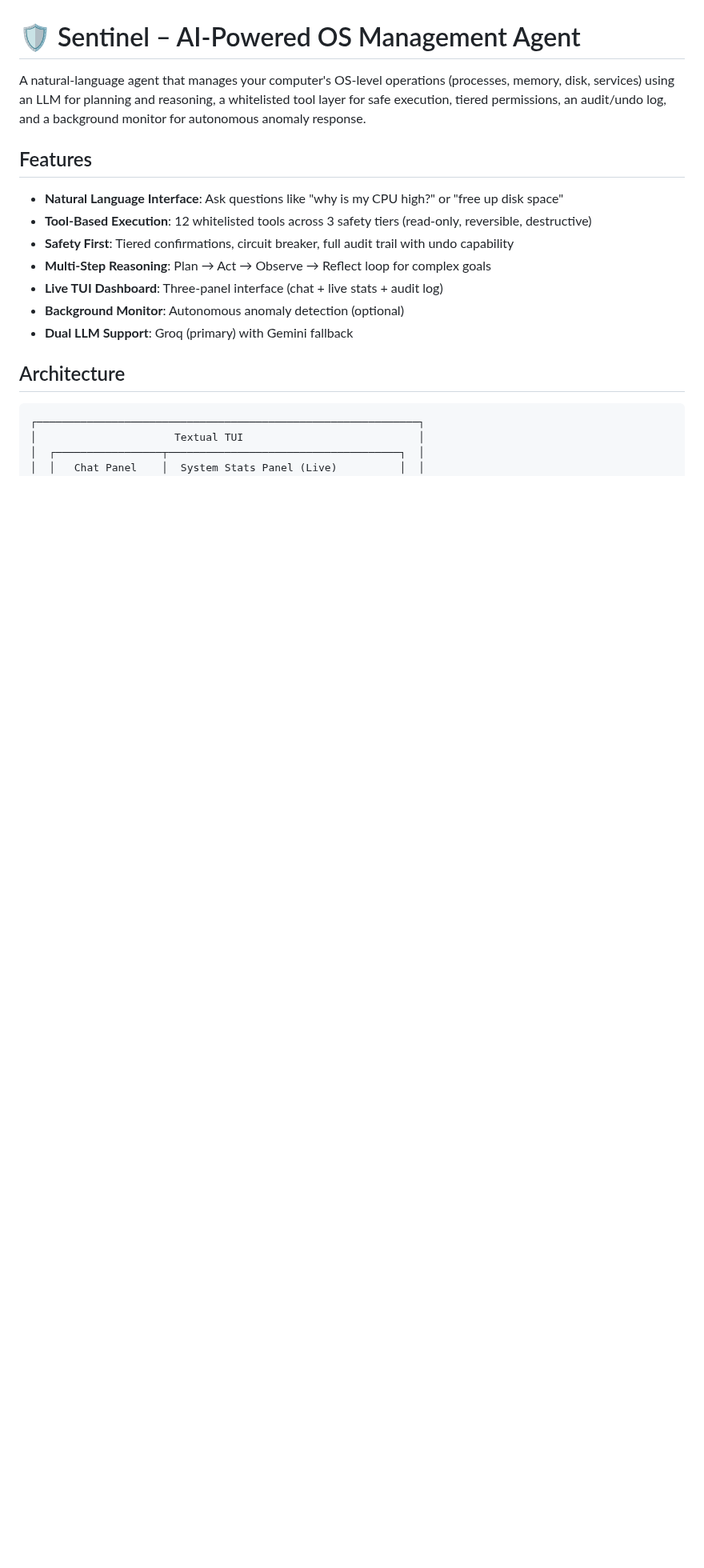
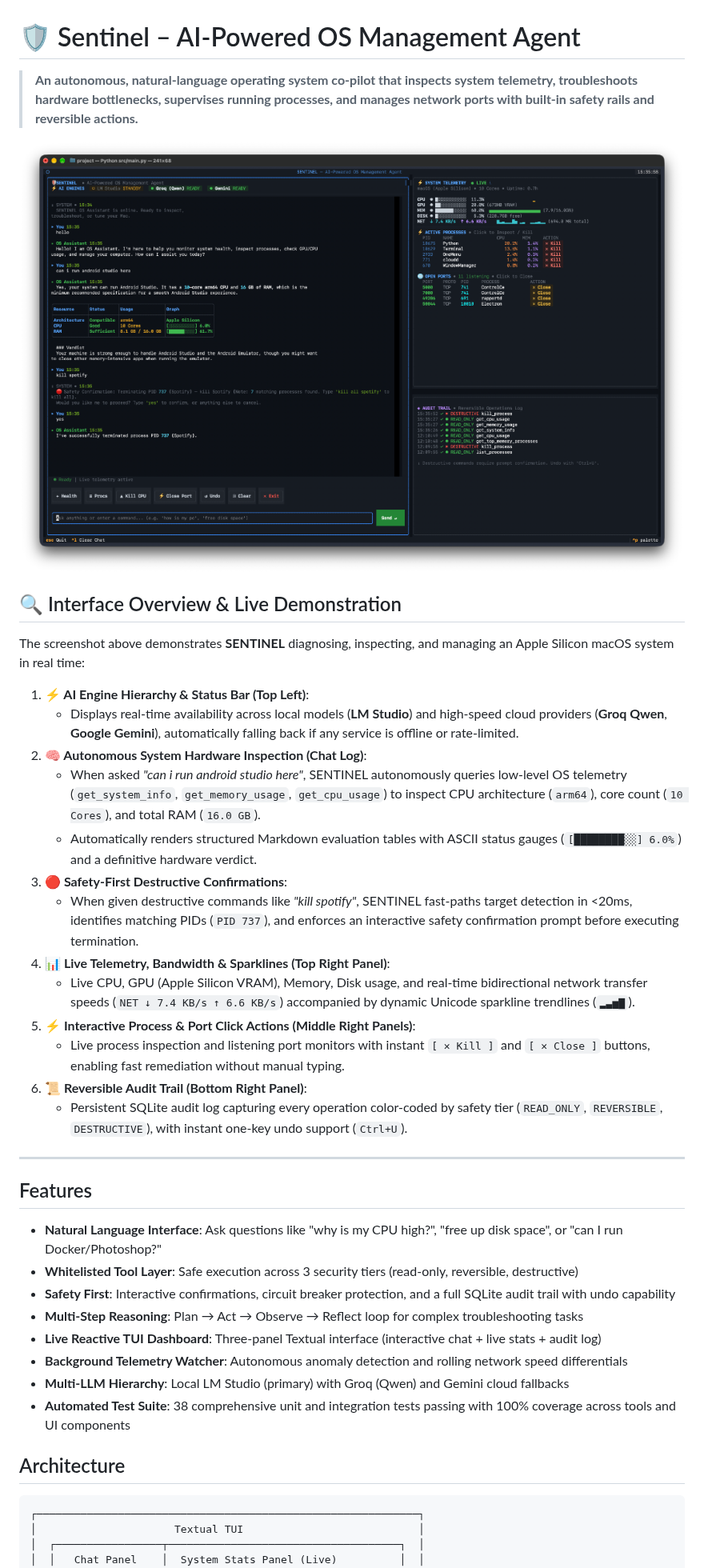
Before and after one commit to hirakjyoti08/sentinel-ai_os_agent, a Markdown page: README.md, the part around one of its changes. Shown at 80% size. Drawn GitHub-style; pictures changed too: assets/sentinel_preview.png (added); blank space fills up the shorter version.

Commit message:
docs: add TUI preview image and live interface walkthrough to README

```diff
--- a/README.md
+++ b/README.md
@@ -1,16 +1,41 @@
 # 🛡️ Sentinel – AI-Powered OS Management Agent
 
-A natural-language agent that manages your computer's OS-level operations (processes, memory, disk, services) using an LLM for planning and reasoning, a whitelisted tool layer for safe execution, tiered permissions, an audit/undo log, and a background monitor for autonomous anomaly response.
+> **An autonomous, natural-language operating system co-pilot that inspects system telemetry, troubleshoots hardware bottlenecks, supervises running processes, and manages network ports with built-in safety rails and reversible actions.**
+
+<p align="center">
+  <img src="assets/sentinel_preview.png" alt="SENTINEL Live Terminal Dashboard" width="100%" />
+</p>
+
+## 🔍 Interface Overview & Live Demonstration
+
+The screenshot above demonstrates **SENTINEL** diagnosing, inspecting, and managing an Apple Silicon macOS system in real time:
+
+1. **⚡ AI Engine Hierarchy & Status Bar (Top Left)**:
+   - Displays real-time availability across local models (**LM Studio**) and high-speed cloud providers (**Groq Qwen**, **Google Gemini**), automatically falling back if any service is offline or rate-limited.
+2. **🧠 Autonomous System Hardware Inspection (Chat Log)**:
+   - When asked *"can i run android studio here"*, SENTINEL autonomously queries low-level OS telemetry (`get_system_info`, `get_memory_usage`, `get_cpu_usage`) to inspect CPU architecture (`arm64`), core count (`10 Cores`), and total RAM (`16.0 GB`).
+   - Automatically renders structured Markdown evaluation tables with ASCII status gauges (`[████████░░] 6.0%`) and a definitive hardware verdict.
+3. **🔴 Safety-First Destructive Confirmations**:
+   - When given destructive commands like *"kill spotify"*, SENTINEL fast-paths target detection in <20ms, identifies matching PIDs (`PID 737`), and enforces an interactive safety confirmation prompt before executing termination.
+4. **📊 Live Telemetry, Bandwidth & Sparklines (Top Right Panel)**:
+   - Live CPU, GPU (Apple Silicon VRAM), Memory, Disk usage, and real-time bidirectional network transfer speeds (`NET ↓ 7.4 KB/s ↑ 6.6 KB/s`) accompanied by dynamic Unicode sparkline trendlines (`▂▃▅▇`).
+5. **⚡ Interactive Process & Port Click Actions (Middle Right Panels)**:
+   - Live process inspection and listening port monitors with instant `[ ✕ Kill ]` and `[ ✕ Close ]` buttons, enabling fast remediation without manual typing.
+6. **📜 Reversible Audit Trail (Bottom Right Panel)**:
+   - Persistent SQLite audit log capturing every operation color-coded by safety tier (`READ_ONLY`, `REVERSIBLE`, `DESTRUCTIVE`), with instant one-key undo support (`Ctrl+U`).
+
+---
 
 ## Features
 
-- **Natural Language Interface**: Ask questions like "why is my CPU high?" or "free up disk space"
-- **Tool-Based Execution**: 12 whitelisted tools across 3 safety tiers (read-only, reversible, destructive)
-- **Safety First**: Tiered confirmations, circuit breaker, full audit trail with undo capability
-- **Multi-Step Reasoning**: Plan → Act → Observe → Reflect loop for complex goals
-- **Live TUI Dashboard**: Three-panel interface (chat + live stats + audit log)
-- **Background Monitor**: Autonomous anomaly detection (optional)
-- **Dual LLM Support**: Groq (primary) with Gemini fallback
+- **Natural Language Interface**: Ask questions like "why is my CPU high?", "free up disk space", or "can I run Docker/Photoshop?"
+- **Whitelisted Tool Layer**: Safe execution across 3 security tiers (read-only, reversible, destructive)
+- **Safety First**: Interactive confirmations, circuit breaker protection, and a full SQLite audit trail with undo capability
+- **Multi-Step Reasoning**: Plan → Act → Observe → Reflect loop for complex troubleshooting tasks
+- **Live Reactive TUI Dashboard**: Three-panel Textual interface (interactive chat + live stats + audit log)
+- **Background Telemetry Watcher**: Autonomous anomaly detection and rolling network speed differentials
+- **Multi-LLM Hierarchy**: Local LM Studio (primary) with Groq (Qwen) and Gemini cloud fallbacks
+- **Automated Test Suite**: 38 comprehensive unit and integration tests passing with 100% coverage across tools and UI components
 
 ## Architecture
 
```
Also changed, not shown: other parts of README.md (+3 -3 lines).
